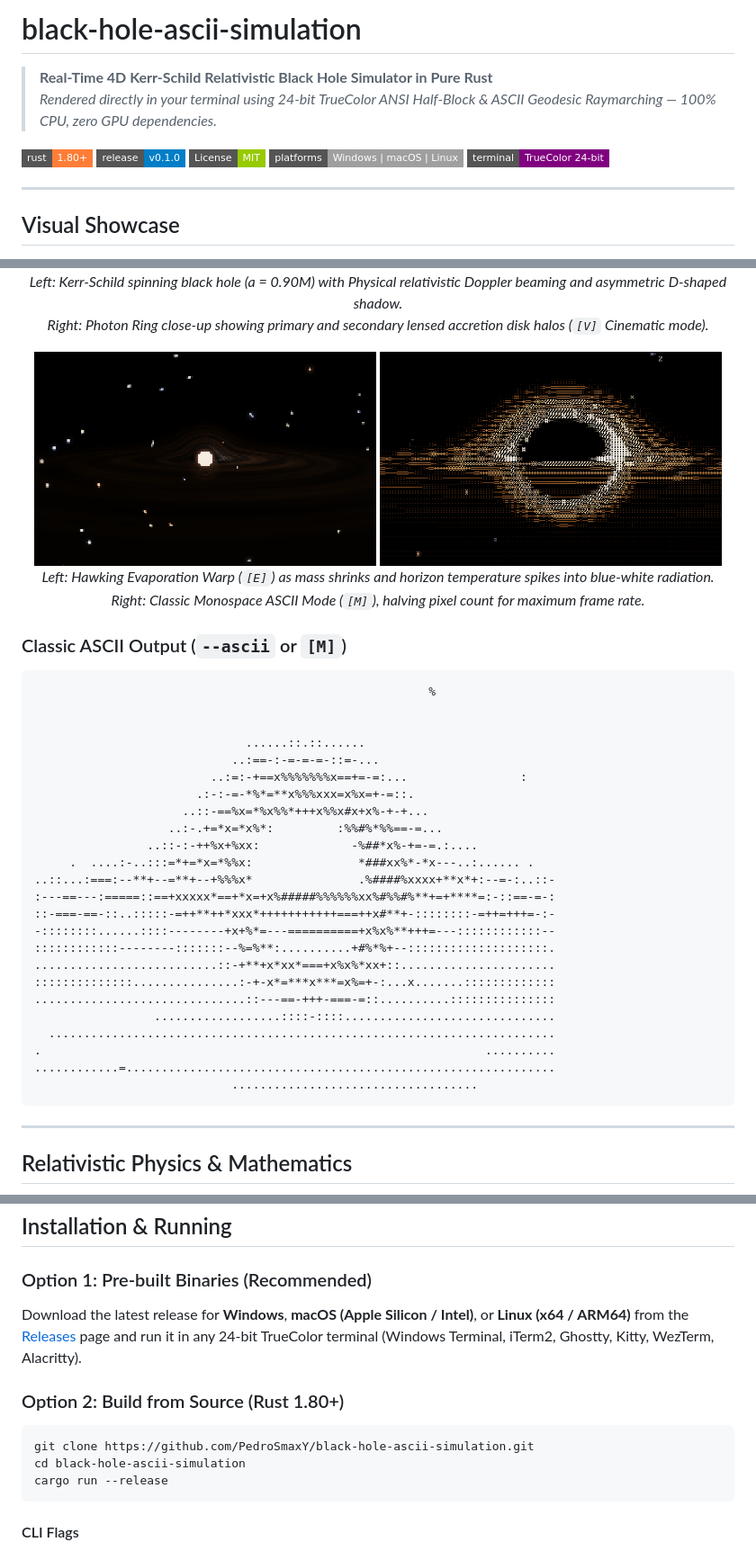
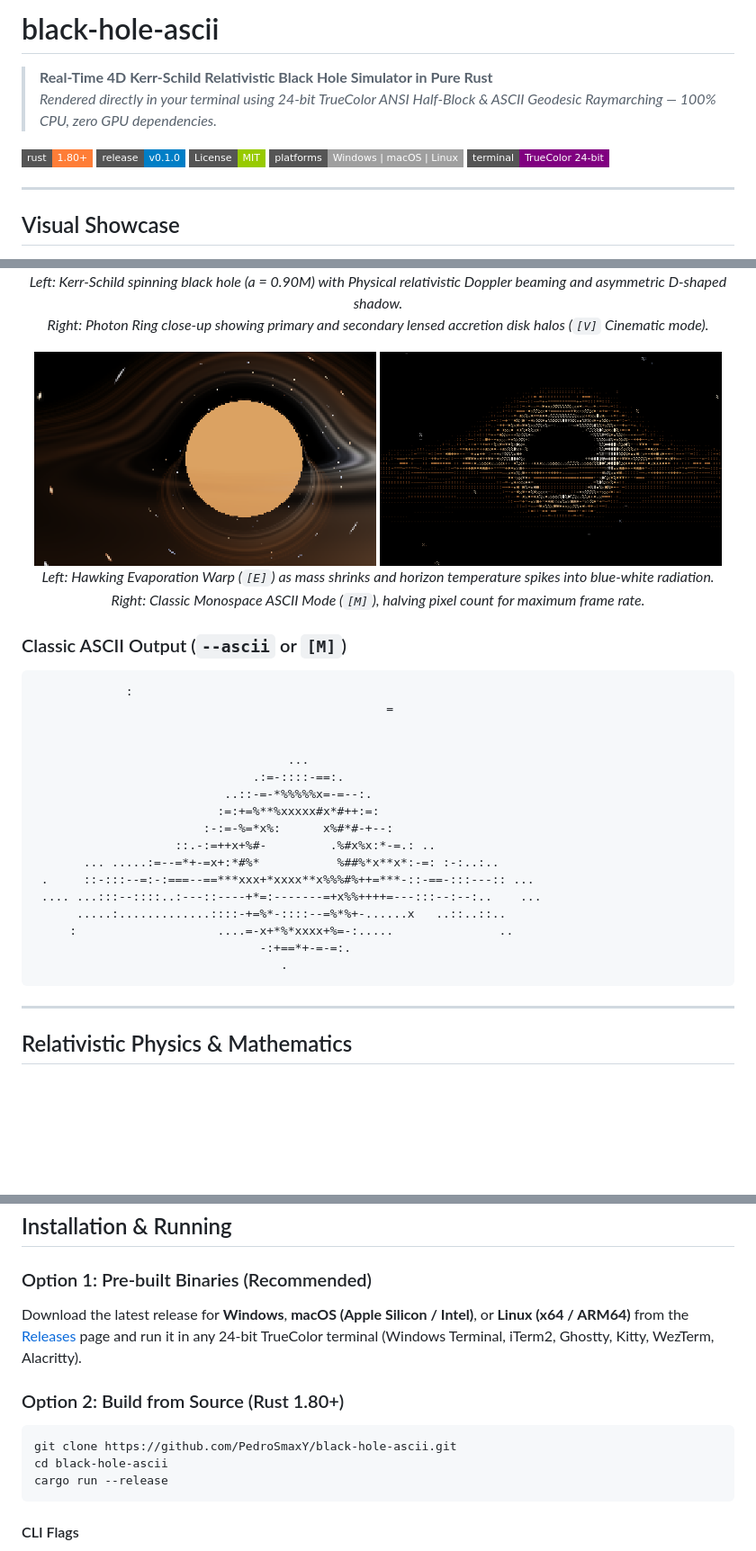
Before and after one commit to PedroSmaxY/black-hole-ascii-simulation, a Markdown page: README.md, 3 parts joined by grey strips. Shown at 90% size. Drawn GitHub-style; pictures changed too: assets/screenshots/ascii_mode.png, assets/screenshots/hawking_evap.png; badges without logos; blank space fills up the shorter version.

Commit message:
chore: rename crate to black-hole-ascii and refine showcase assets

````diff
--- a/README.md
+++ b/README.md
@@ -1,4 +1,4 @@
-# black-hole-ascii-simulation
+# black-hole-ascii
 
 > **Real-Time 4D Kerr-Schild Relativistic Black Hole Simulator in Pure Rust**
 > *Rendered directly in your terminal using 24-bit TrueColor ANSI Half-Block & ASCII Geodesic Raymarching — 100% CPU, zero GPU dependencies.*
@@ -36,30 +36,23 @@
 ### Classic ASCII Output (`--ascii` or `[M]`)
 
 ```text
-                                                        %
+             :
+                                                  =
 
 
-                              ......::.::......
-                            ..:==-:-=-=-=-::=-...
-                         ..:=:-+==x%%%%%%%x==+=-=:...                :
-                       .:-:-=-*%*=**x%%%xxx=x%x=+-=::.
-                     ..::-==%x=*%x%%*+++x%%x#x+x%-+-+...
-                   ..:-.+=*x=*x%*:         :%%#%*%%==-=...
-                ..::-:-++%x+%xx:             -%##*x%-+=-=.:....
-     .  ....:-..:::=*+=*x=*%%x:               *###xx%*-*x---..:...... .
-..::...:===:--**+--=**+--+%%%x*               .%####%xxxx+**x*+:--=-:..::-
-:---==---:=====::==+xxxxx*==+*x=+x%#####%%%%%%xx%#%%#%**+=+****=:-::==-=-:
-::-===-==-::..:::::-=++**++*xxx*+++++++++++===++x#**+-::::::::-=++=+++=-:-
--::::::::......::::--------+x+%*=---==========+x%x%**+++=---::::::::::::--
-::::::::::::--------:::::::--%=%**:..........+#%*%+--::::::::::::::::::::.
-..........................::-+**+x*xx*===+x%x%*xx+::......................
-::::::::::::::...............:-+-x*=***x***=x%=+-:...x.......:::::::::::::
-..............................::---==-+++-===-=::..........:::::::::::::::
-                 ..................::::-::::..............................
-  ........................................................................
-.                                                               ..........
-............=.............................................................
-                            ...................................
+                                    ...
+                               .:=-::::-==:.
+                           ..::-=-*%%%%%x=-=--:.
+                          :=:+=%**%xxxxx#x*#++:=:
+                        :-:=-%=*x%:      x%#*#-+--:
+                    ::.-:=++x+%#-         .%#x%x:*-=.: ..
+       ... .....:=--=*+-=x+:*#%*           %##%*x**x*:-=: :-:..:..
+ .     ::-:::--=:-:===--==***xxx+*xxxx**x%%%#%++=***-::-==-:::---:: ...
+ .... ...:::--::::..:---::----+*=:-------=+x%%++++=---:::--:--:..    ...
+      .....:.............::::-+=%*-::::--=%*%+-......x   ..::..::..
+     :                    ....=-x+*%*xxxx+%=-:.....               ..
+                                -:+==*+-=-=:.
+                                   .
 ```
 
 ---
@@ -103,8 +96,8 @@ Download the latest release for **Windows**, **macOS (Apple Silicon / Intel)**,
 
 ### Option 2: Build from Source (Rust 1.80+)
 ```bash
-git clone https://github.com/PedroSmaxY/black-hole-ascii-simulation.git
-cd black-hole-ascii-simulation
+git clone https://github.com/PedroSmaxY/black-hole-ascii.git
+cd black-hole-ascii
 cargo run --release
 ```
 
````
Also changed, not shown: other parts of README.md (+4 -4 lines), 6 other files.
